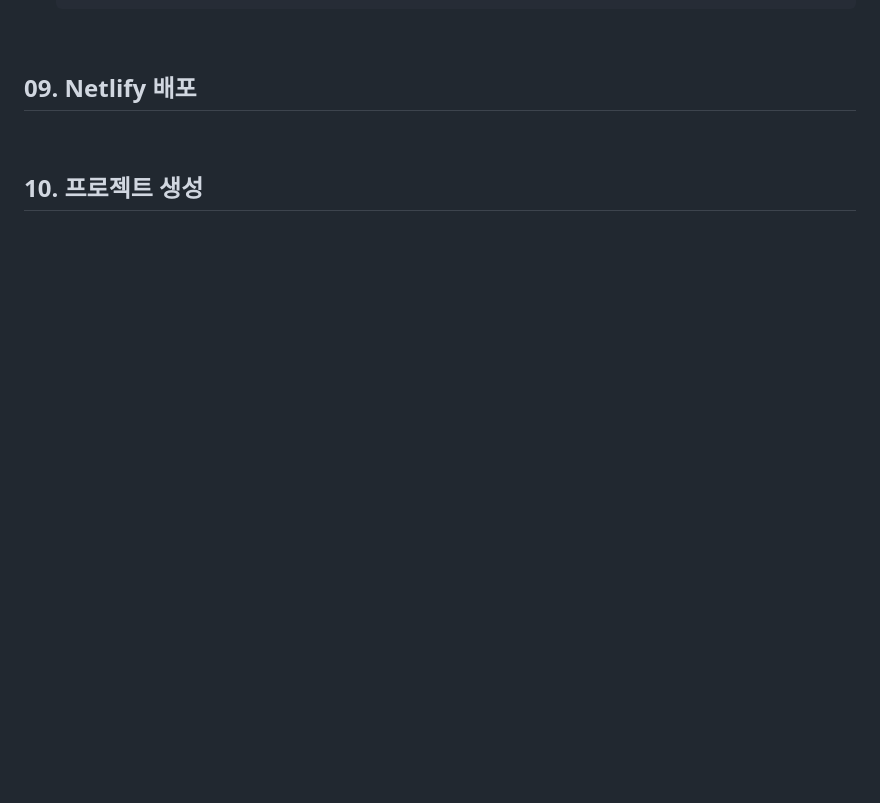
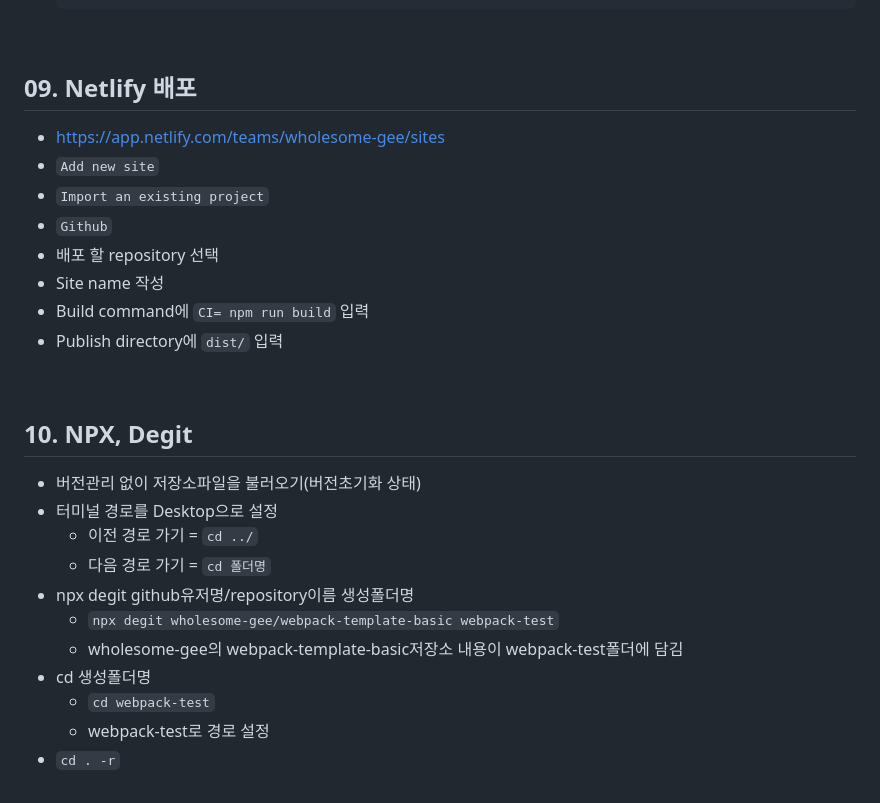
Before and after one commit to Wholesome-Gee/webpack-template-basic, a Markdown page: README.md, the part around the change. GitHub-like rendering; blank space fills up the shorter version.

```diff
--- a/README.md
+++ b/README.md
@@ -288,7 +288,25 @@
 <br/>
 
 ## 09. Netlify 배포
-
+- <a href="https://app.netlify.com/teams/wholesome-gee/sites">https://app.netlify.com/teams/wholesome-gee/sites</a>
+- `Add new site`
+- `Import an existing project`
+- `Github`
+- 배포 할 repository 선택
+- Site name 작성
+- Build command에 `CI= npm run build` 입력
+- Publish directory에 `dist/` 입력
 <br/>
 
-## 10. 프로젝트 생성
+## 10. NPX, Degit
+- 버전관리 없이 저장소파일을 불러오기(버전초기화 상태)
+- 터미널 경로를 Desktop으로 설정
+  - 이전 경로 가기 = `cd ../`
+  - 다음 경로 가기 = `cd 폴더명`
+- npx degit github유저명/repository이름 생성폴더명
+  - `npx degit wholesome-gee/webpack-template-basic webpack-test`
+  - wholesome-gee의 webpack-template-basic저장소 내용이 webpack-test폴더에 담김
+- cd 생성폴더명
+  - `cd webpack-test`
+  - webpack-test로 경로 설정
+- `cd . -r`
```
